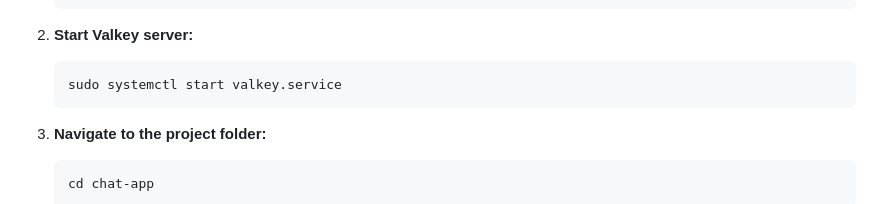
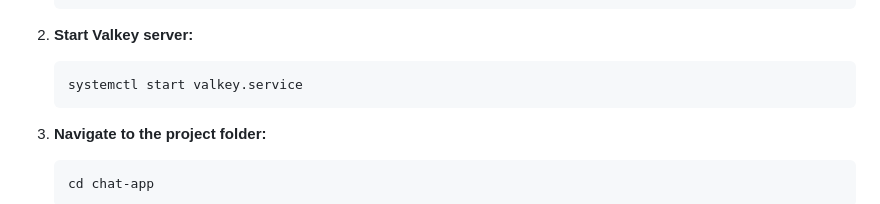
Before and after one commit to Solo-Hero/Chat-App, a Markdown page: README.md, the part around the change. GitHub-like rendering.

Commit message:
Slight Changes2
Changed some minor wording in the readme

````diff
--- a/README.md
+++ b/README.md
@@ -84,7 +84,7 @@ Here's how to get it running:
 
 2. **Start Valkey server:**
    ```bash
-   sudo systemctl start valkey.service
+   systemctl start valkey.service
    ```
 
 3. **Navigate to the project folder:**
````
